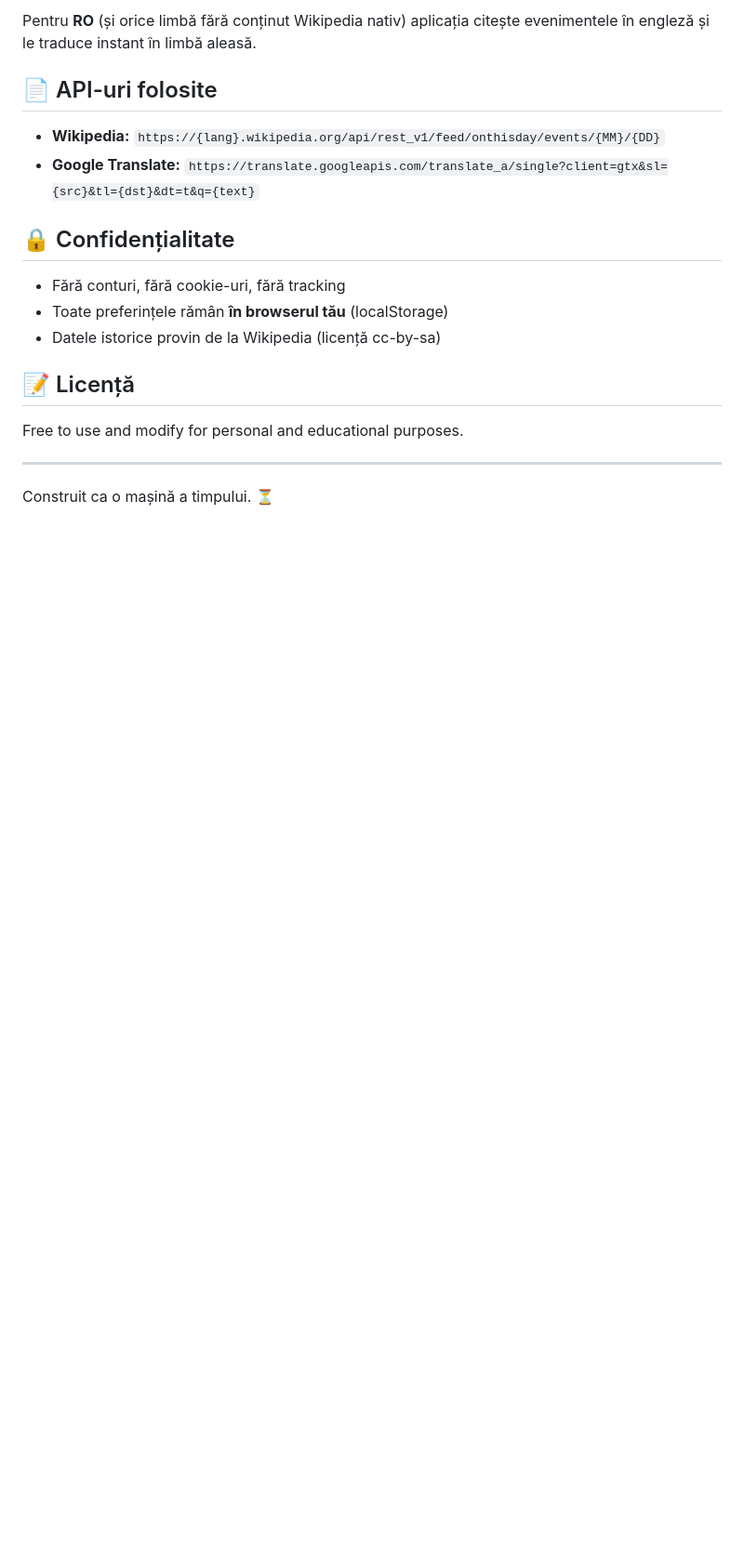
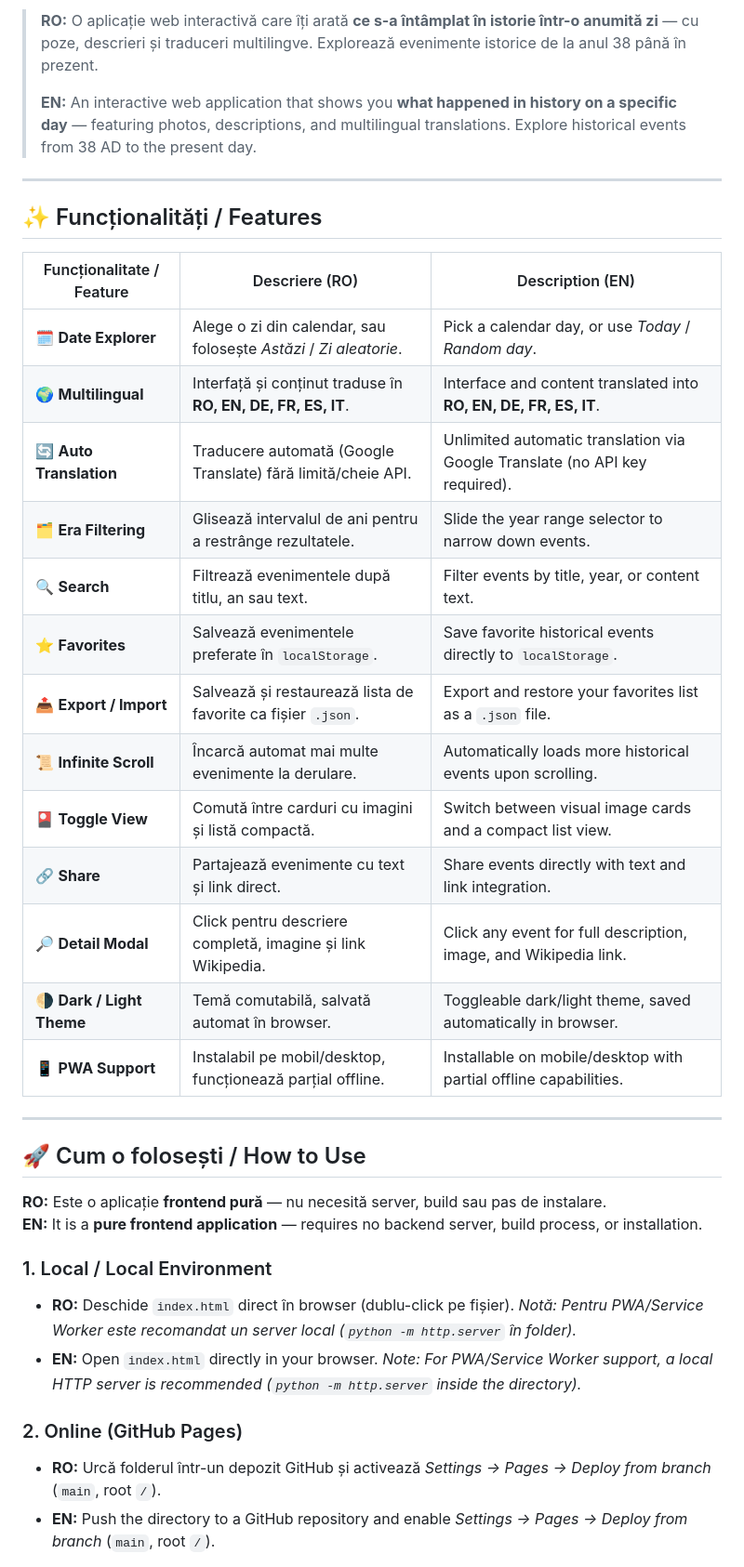
Before and after one commit to acc1311/-TimeVault-Ma-ina-Timpului, a Markdown page: README.md, the part around one of its changes. Shown at 93% size. GitHub-like rendering; blank space fills up the shorter version.

Commit message:
Revise README for clarity and updated features
Updated the README to reflect changes in features, usage instructions, and project structure.

```diff
--- a/README.md
+++ b/README.md
@@ -64,20 +7,39 @@ Este o aplicație **frontend pură** — nu necesită server, build sau instalar
-Pentru **RO** (și orice limbă fără conținut Wikipedia nativ) aplicația citește evenimentele în engleză și le traduce instant în limbă aleasă.
-
-## 📄 API-uri folosite
-
-- **Wikipedia:** `https://{lang}.wikipedia.org/api/rest_v1/feed/onthisday/events/{MM}/{DD}`
-- **Google Translate:** `https://translate.googleapis.com/translate_a/single?client=gtx&sl={src}&tl={dst}&dt=t&q={text}`
-
-## 🔒 Confidențialitate
-
-- Fără conturi, fără cookie-uri, fără tracking
-- Toate preferințele rămân **în browserul tău** (localStorage)
-- Datele istorice provin de la Wikipedia (licență cc-by-sa)
-
-## 📝 Licență
-
-Free to use and modify for personal and educational purposes.
+> **RO:** O aplicație web interactivă care îți arată **ce s-a întâmplat în istorie într-o anumită zi** — cu poze, descrieri și traduceri multilingve. Explorează evenimente istorice de la anul 38 până în prezent.
+>
+> **EN:** An interactive web application that shows you **what happened in history on a specific day** — featuring photos, descriptions, and multilingual translations. Explore historical events from 38 AD to the present day.
 
 ---
 
-Construit ca o mașină a timpului. ⏳
+## ✨ Funcționalități / Features
+
+| Funcționalitate / Feature | Descriere (RO) | Description (EN) |
+|---|---|---|
+| 🗓️ **Date Explorer** | Alege o zi din calendar, sau folosește *Astăzi* / *Zi aleatorie*. | Pick a calendar day, or use *Today* / *Random day*. |
+| 🌍 **Multilingual** | Interfață și conținut traduse în **RO, EN, DE, FR, ES, IT**. | Interface and content translated into **RO, EN, DE, FR, ES, IT**. |
+| 🔄 **Auto Translation** | Traducere automată (Google Translate) fără limită/cheie API. | Unlimited automatic translation via Google Translate (no API key required). |
+| 🗂️ **Era Filtering** | Glisează intervalul de ani pentru a restrânge rezultatele. | Slide the year range selector to narrow down events. |
+| 🔍 **Search** | Filtrează evenimentele după titlu, an sau text. | Filter events by title, year, or content text. |
+| ⭐ **Favorites** | Salvează evenimentele preferate în `localStorage`. | Save favorite historical events directly to `localStorage`. |
+| 📤 **Export / Import** | Salvează și restaurează lista de favorite ca fișier `.json`. | Export and restore your favorites list as a `.json` file. |
+| 📜 **Infinite Scroll** | Încarcă automat mai multe evenimente la derulare. | Automatically loads more historical events upon scrolling. |
+| 🎴 **Toggle View** | Comută între carduri cu imagini și listă compactă. | Switch between visual image cards and a compact list view. |
+| 🔗 **Share** | Partajează evenimente cu text și link direct. | Share events directly with text and link integration. |
+| 🔎 **Detail Modal** | Click pentru descriere completă, imagine și link Wikipedia. | Click any event for full description, image, and Wikipedia link. |
+| 🌗 **Dark / Light Theme** | Temă comutabilă, salvată automat în browser. | Toggleable dark/light theme, saved automatically in browser. |
+| 📱 **PWA Support** | Instalabil pe mobil/desktop, funcționează parțial offline. | Installable on mobile/desktop with partial offline capabilities. |
+
+---
+
+## 🚀 Cum o folosești / How to Use
+
+**RO:** Este o aplicație **frontend pură** — nu necesită server, build sau pas de instalare.
+**EN:** It is a **pure frontend application** — requires no backend server, build process, or installation.
+
+### 1. Local / Local Environment
+- **RO:** Deschide `index.html` direct în browser (dublu-click pe fișier). *Notă: Pentru PWA/Service Worker este recomandat un server local (`python -m http.server` în folder).*
+- **EN:** Open `index.html` directly in your browser. *Note: For PWA/Service Worker support, a local HTTP server is recommended (`python -m http.server` inside the directory).*
+
+### 2. Online (GitHub Pages)
+- **RO:** Urcă folderul într-un depozit GitHub și activează *Settings → Pages → Deploy from branch* (`main`, root `/`).
+- **EN:** Push the directory to a GitHub repository and enable *Settings → Pages → Deploy from branch* (`main`, root `/`).
+
```
Also changed, not shown: other parts of README.md (+21 -61 lines).
